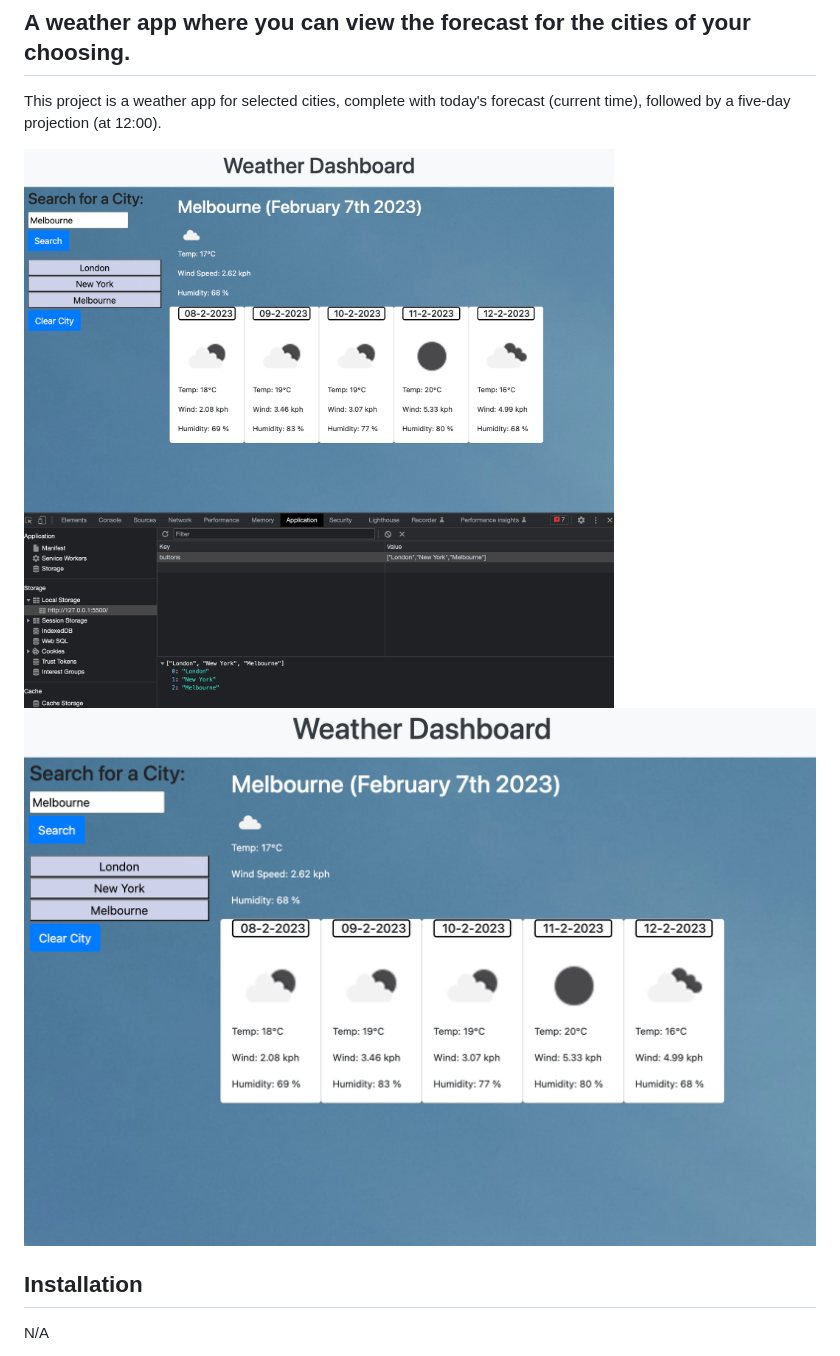
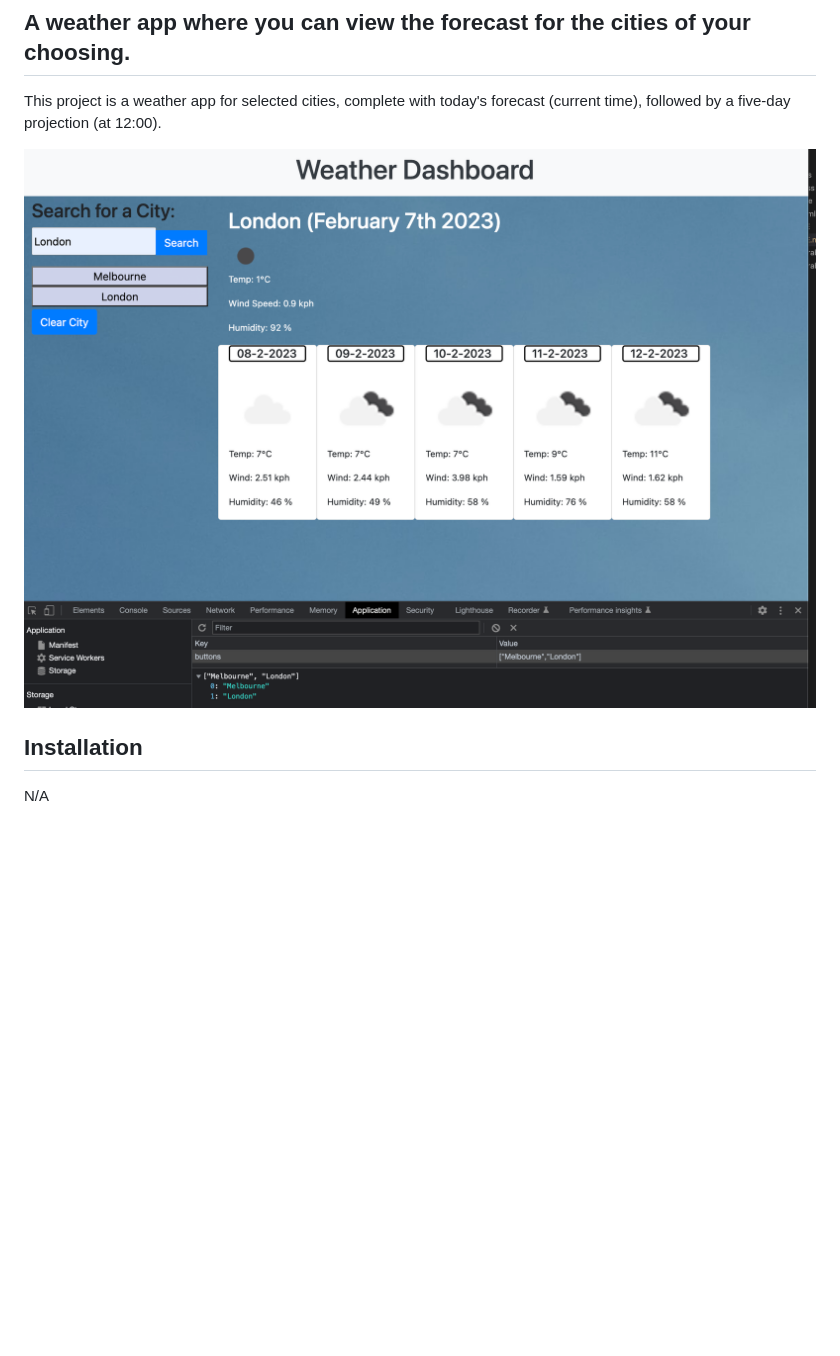
Before and after one commit to HenryJamesGreen/weather-dashboard, a Markdown page: README.md, the part around the change. Drawn GitHub-style; pictures changed too: screengrab1.png; blank space fills up the shorter version.

Commit message:
changed screengrab

```diff
--- a/README.md
+++ b/README.md
@@ -4,7 +4,7 @@
 
 This project is a weather app for selected cities, complete with today's forecast (current time), followed by a five-day projection (at 12:00).
 
-![](screengrab1.png) ![](screengrab2.png)
+![](screengrab1.png)
 
 ## Installation
 
```
